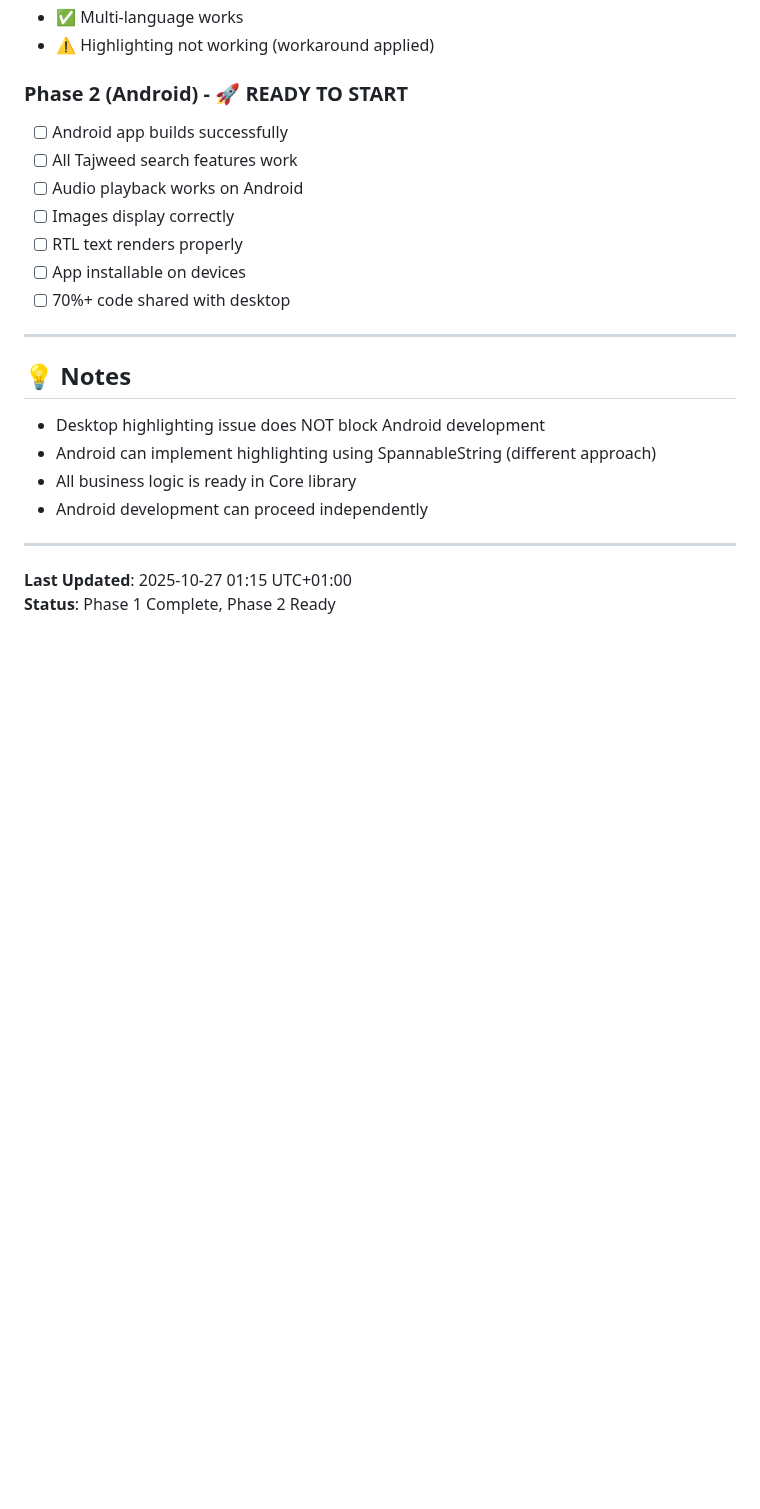
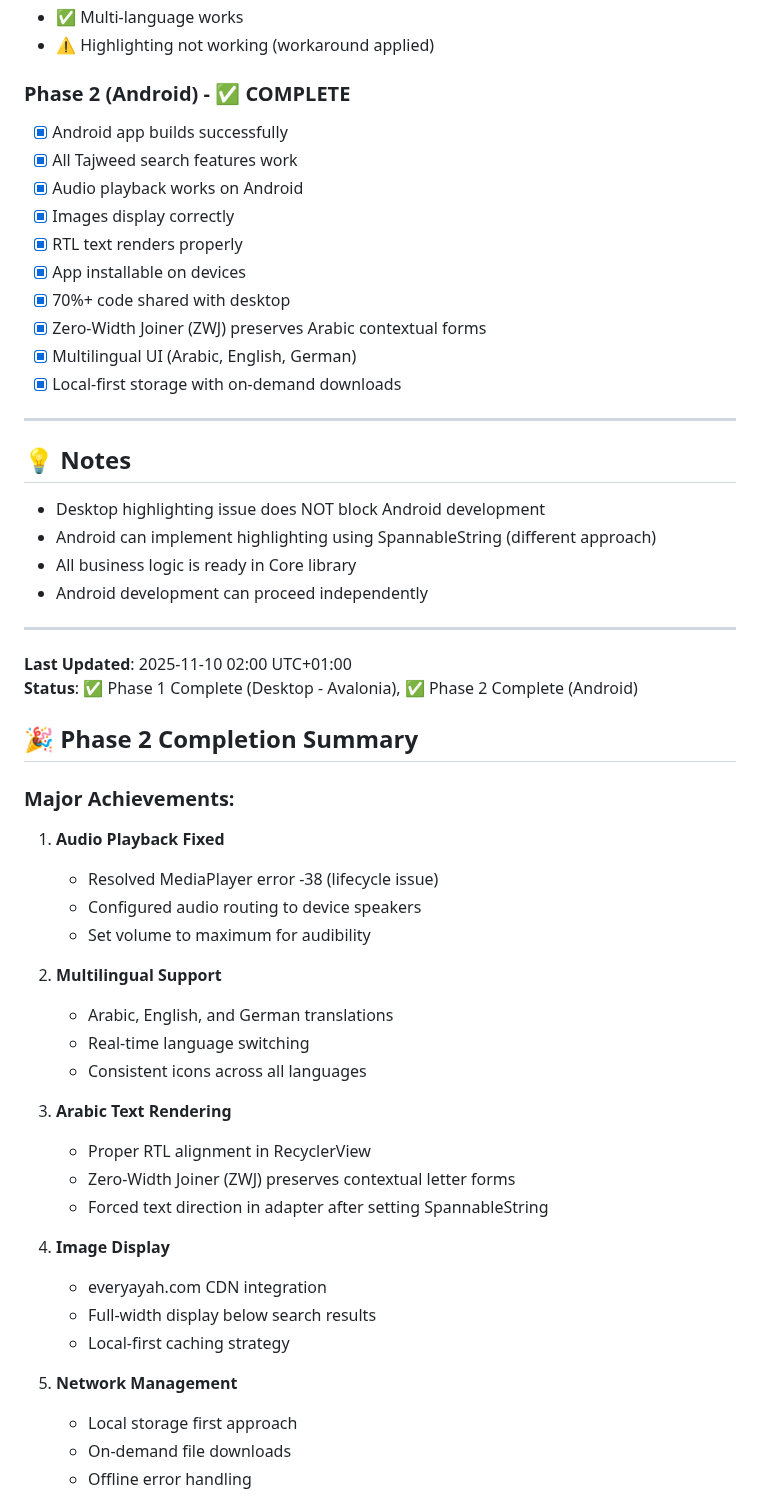
Before and after one commit to alzomor/Kuttab, a Markdown page: TODO.md, the part around one of its changes. GitHub-like rendering; blank space fills up the shorter version.

```diff
--- a/TODO.md
+++ b/TODO.md
@@ -524,14 +524,17 @@ adb install bin/Release/net8.0-android/QuranSearch.Android-Signed.apk
 - ✅ Multi-language works
 - ⚠️ Highlighting not working (workaround applied)
 
-### Phase 2 (Android) - 🚀 READY TO START
-- [ ] Android app builds successfully
-- [ ] All Tajweed search features work
-- [ ] Audio playback works on Android
-- [ ] Images display correctly
-- [ ] RTL text renders properly
-- [ ] App installable on devices
-- [ ] 70%+ code shared with desktop
+### Phase 2 (Android) - ✅ COMPLETE
+- [x] Android app builds successfully
+- [x] All Tajweed search features work
+- [x] Audio playback works on Android
+- [x] Images display correctly
+- [x] RTL text renders properly
+- [x] App installable on devices
+- [x] 70%+ code shared with desktop
+- [x] Zero-Width Joiner (ZWJ) preserves Arabic contextual forms
+- [x] Multilingual UI (Arabic, English, German)
+- [x] Local-first storage with on-demand downloads
 
 ---
 
@@ -544,5 +547,34 @@ adb install bin/Release/net8.0-android/QuranSearch.Android-Signed.apk
 
 ---
 
-**Last Updated**: 2025-10-27 01:15 UTC+01:00
-**Status**: Phase 1 Complete, Phase 2 Ready
+**Last Updated**: 2025-11-10 02:00 UTC+01:00
+**Status**: ✅ Phase 1 Complete (Desktop - Avalonia), ✅ Phase 2 Complete (Android)
+
+## 🎉 Phase 2 Completion Summary
+
+### Major Achievements:
+1. **Audio Playback Fixed**
+   - Resolved MediaPlayer error -38 (lifecycle issue)
+   - Configured audio routing to device speakers
+   - Set volume to maximum for audibility
+
+2. **Multilingual Support**
+   - Arabic, English, and German translations
+   - Real-time language switching
+   - Consistent icons across all languages
+
+3. **Arabic Text Rendering**
+   - Proper RTL alignment in RecyclerView
+   - Zero-Width Joiner (ZWJ) preserves contextual letter forms
+   - Forced text direction in adapter after setting SpannableString
+
+4. **Image Display**
+   - everyayah.com CDN integration
+   - Full-width display below search results
+   - Local-first caching strategy
+
+5. **Network Management**
+   - Local storage first approach
+   - On-demand file downloads
+   - Offline error handling
+
```
Also changed, not shown: other parts of TODO.md (+51 -29 lines).
